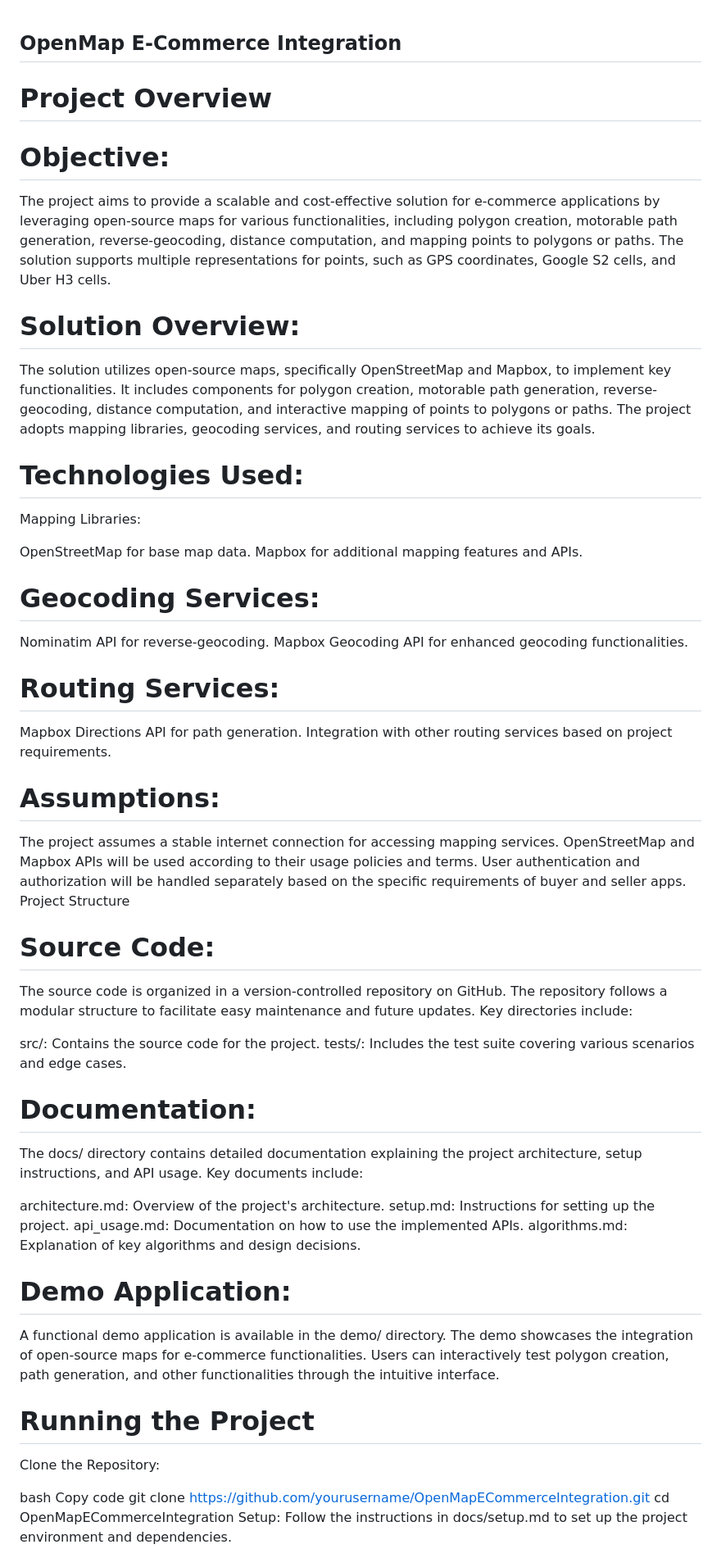
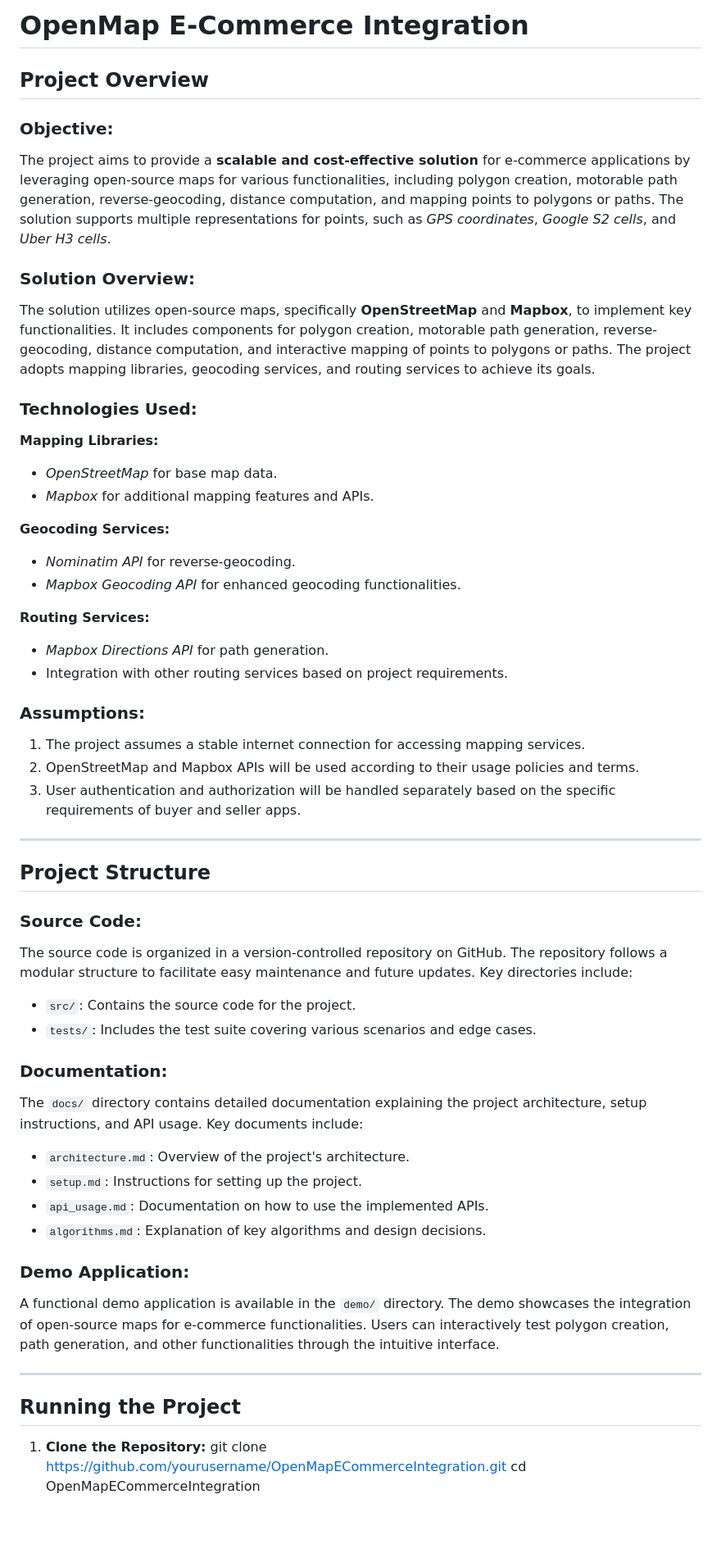
Before and after one commit to coderstar1234/GeoCommerceMapper, a Markdown page: README.md, the part around one of its changes. Shown at 82% size. Drawn GitHub-style; blank space fills up the shorter version.

```diff
--- a/README.md
+++ b/README.md
@@ -1,52 +1,55 @@
+# OpenMap E-Commerce Integration
 
-## OpenMap E-Commerce Integration
-# Project Overview
-# Objective:
-The project aims to provide a scalable and cost-effective solution for e-commerce applications by leveraging open-source maps for various functionalities, including polygon creation, motorable path generation, reverse-geocoding, distance computation, and mapping points to polygons or paths. The solution supports multiple representations for points, such as GPS coordinates, Google S2 cells, and Uber H3 cells.
+## Project Overview
 
-# Solution Overview:
-The solution utilizes open-source maps, specifically OpenStreetMap and Mapbox, to implement key functionalities. It includes components for polygon creation, motorable path generation, reverse-geocoding, distance computation, and interactive mapping of points to polygons or paths. The project adopts mapping libraries, geocoding services, and routing services to achieve its goals.
+### Objective:
+The project aims to provide a **scalable and cost-effective solution** for e-commerce applications by leveraging open-source maps for various functionalities, including polygon creation, motorable path generation, reverse-geocoding, distance computation, and mapping points to polygons or paths. The solution supports multiple representations for points, such as *GPS coordinates*, *Google S2 cells*, and *Uber H3 cells*.
 
-# Technologies Used:
-Mapping Libraries:
+### Solution Overview:
+The solution utilizes open-source maps, specifically **OpenStreetMap** and **Mapbox**, to implement key functionalities. It includes components for polygon creation, motorable path generation, reverse-geocoding, distance computation, and interactive mapping of points to polygons or paths. The project adopts mapping libraries, geocoding services, and routing services to achieve its goals.
 
-OpenStreetMap for base map data.
-Mapbox for additional mapping features and APIs.
-# Geocoding Services:
+### Technologies Used:
+**Mapping Libraries:**
+- *OpenStreetMap* for base map data.
+- *Mapbox* for additional mapping features and APIs.
 
-Nominatim API for reverse-geocoding.
-Mapbox Geocoding API for enhanced geocoding functionalities.
-# Routing Services:
+**Geocoding Services:**
+- *Nominatim API* for reverse-geocoding.
+- *Mapbox Geocoding API* for enhanced geocoding functionalities.
 
-Mapbox Directions API for path generation.
-Integration with other routing services based on project requirements.
-# Assumptions:
-The project assumes a stable internet connection for accessing mapping services.
-OpenStreetMap and Mapbox APIs will be used according to their usage policies and terms.
-User authentication and authorization will be handled separately based on the specific requirements of buyer and seller apps.
-Project Structure
-# Source Code:
+**Routing Services:**
+- *Mapbox Directions API* for path generation.
+- Integration with other routing services based on project requirements.
+
+### Assumptions:
+1. The project assumes a stable internet connection for accessing mapping services.
+2. OpenStreetMap and Mapbox APIs will be used according to their usage policies and terms.
+3. User authentication and authorization will be handled separately based on the specific requirements of buyer and seller apps.
+
+---
+
+## Project Structure
+
+### Source Code:
 The source code is organized in a version-controlled repository on GitHub. The repository follows a modular structure to facilitate easy maintenance and future updates. Key directories include:
+- `src/`: Contains the source code for the project.
+- `tests/`: Includes the test suite covering various scenarios and edge cases.
 
-src/: Contains the source code for the project.
-tests/: Includes the test suite covering various scenarios and edge cases.
-# Documentation:
-The docs/ directory contains detailed documentation explaining the project architecture, setup instructions, and API usage. Key documents include:
+### Documentation:
+The `docs/` directory contains detailed documentation explaining the project architecture, setup instructions, and API usage. Key documents include:
+- `architecture.md`: Overview of the project's architecture.
+- `setup.md`: Instructions for setting up the project.
+- `api_usage.md`: Documentation on how to use the implemented APIs.
+- `algorithms.md`: Explanation of key algorithms and design decisions.
 
-architecture.md: Overview of the project's architecture.
-setup.md: Instructions for setting up the project.
-api_usage.md: Documentation on how to use the implemented APIs.
-algorithms.md: Explanation of key algorithms and design decisions.
-# Demo Application:
-A functional demo application is available in the demo/ directory. The demo showcases the integration of open-source maps for e-commerce functionalities. Users can interactively test polygon creation, path generation, and other functionalities through the intuitive interface.
+### Demo Application:
+A functional demo application is available in the `demo/` directory. The demo showcases the integration of open-source maps for e-commerce functionalities. Users can interactively test polygon creation, path generation, and other functionalities through the intuitive interface.
 
-# Running the Project
-Clone the Repository:
+---
 
-bash
-Copy code
+## Running the Project
+
+1. **Clone the Repository:**
 git clone https://github.com/yourusername/OpenMapECommerceIntegration.git
 cd OpenMapECommerceIntegration
-Setup:
-Follow the instructions in docs/setup.md to set up the project environment and dependencies.
 
```
Also changed, not shown: other parts of README.md (+16 -9 lines).
